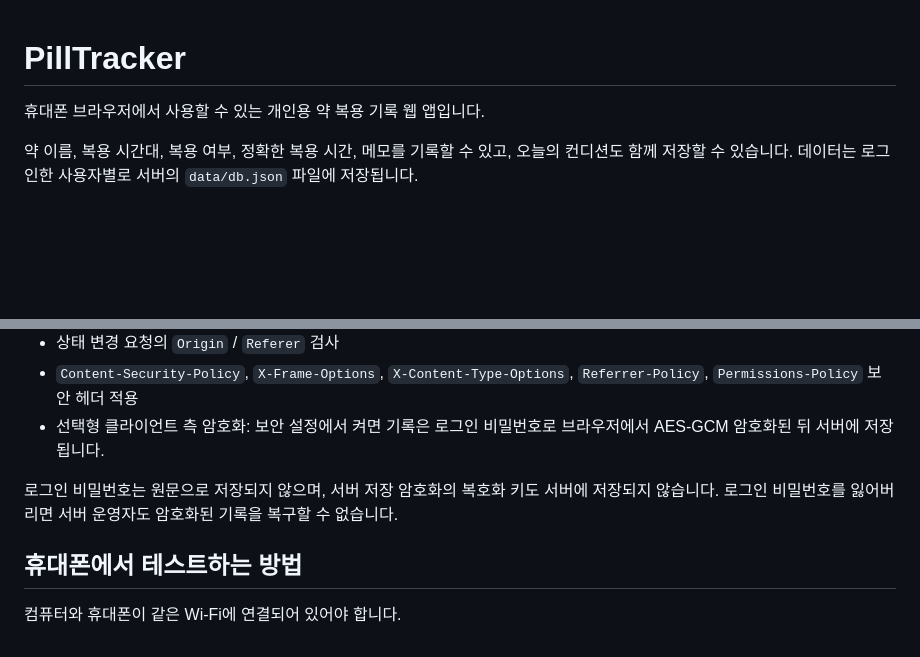
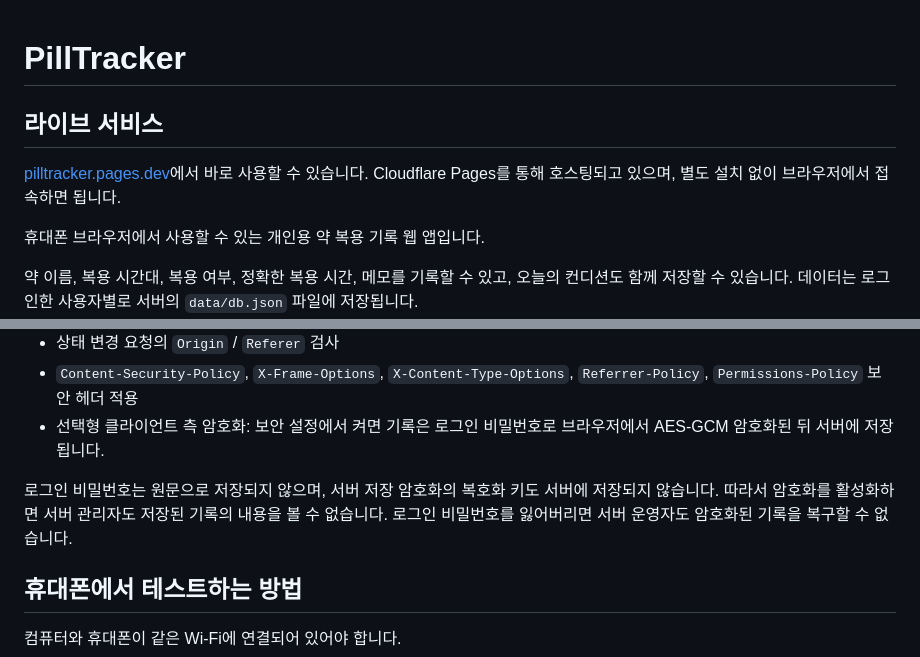
Before and after one commit to minseok10/pilltracker, a Markdown page: README.md, 2 parts joined by grey strips. Drawn GitHub-style; blank space fills up the shorter version.

Commit message:
Update README with live service section and encryption privacy note

```diff
--- a/README.md
+++ b/README.md
@@ -1,4 +1,8 @@
 # PillTracker
+
+## 라이브 서비스
+
+[pilltracker.pages.dev](https://pilltracker.pages.dev)에서 바로 사용할 수 있습니다. Cloudflare Pages를 통해 호스팅되고 있으며, 별도 설치 없이 브라우저에서 접속하면 됩니다.
 
 휴대폰 브라우저에서 사용할 수 있는 개인용 약 복용 기록 웹 앱입니다.
 
@@ -94,7 +98,7 @@ Cloudflare API Token은 Pages edit 권한과 D1 edit 권한이 있는 토큰을
 - `Content-Security-Policy`, `X-Frame-Options`, `X-Content-Type-Options`, `Referrer-Policy`, `Permissions-Policy` 보안 헤더 적용
 - 선택형 클라이언트 측 암호화: 보안 설정에서 켜면 기록은 로그인 비밀번호로 브라우저에서 AES-GCM 암호화된 뒤 서버에 저장됩니다.
 
-로그인 비밀번호는 원문으로 저장되지 않으며, 서버 저장 암호화의 복호화 키도 서버에 저장되지 않습니다. 로그인 비밀번호를 잃어버리면 서버 운영자도 암호화된 기록을 복구할 수 없습니다.
+로그인 비밀번호는 원문으로 저장되지 않으며, 서버 저장 암호화의 복호화 키도 서버에 저장되지 않습니다. 따라서 암호화를 활성화하면 서버 관리자도 저장된 기록의 내용을 볼 수 없습니다. 로그인 비밀번호를 잃어버리면 서버 운영자도 암호화된 기록을 복구할 수 없습니다.
 
 ## 휴대폰에서 테스트하는 방법
 
```
